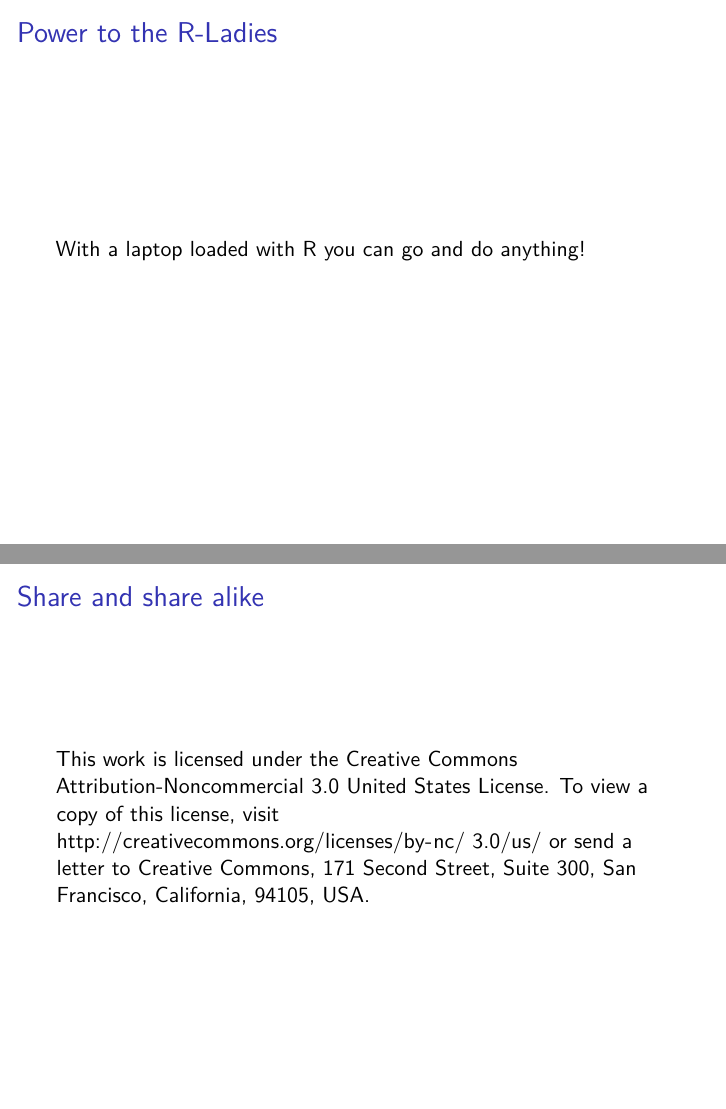
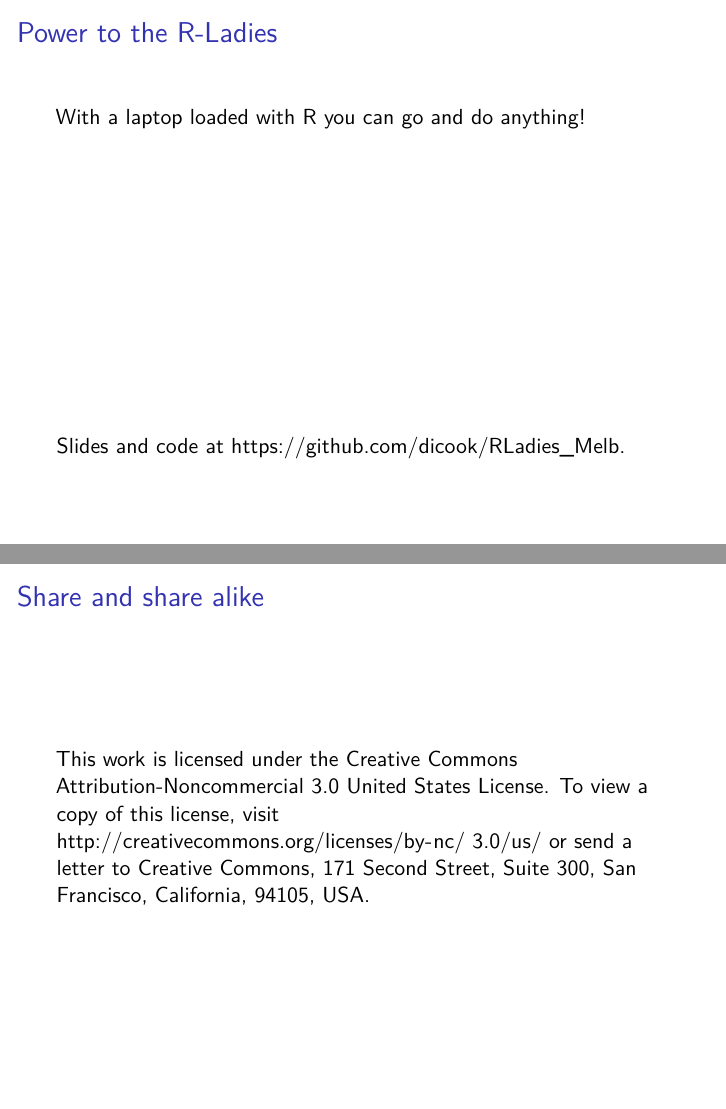
Before and after one commit to dicook/RLadies_Melb, an R Markdown document (slides.Rmd): pages 23 and 24 of 24, joined at a grey line. Rendered offline with R 4.5, knitr and Pandoc, then LaTeX, with nearby package versions; some code elsewhere in the file could not run offline; a font, style sheet, LaTeX package, included part or bibliography that could not be used is replaced or left out.

Commit message:
slight tweak to slides

```diff
--- a/slides.Rmd
+++ b/slides.Rmd
@@ -460,6 +460,10 @@ ggplot(ped_sub, aes(x=time, y=count, colour=sensor_name)) +
 
 With a laptop loaded with R you can go and do anything!
 
+\vspace{2in}
+
+Slides and code at [https://github.com/dicook/RLadies_Melb]([https://github.com/dicook/RLadies_Melb]).
+
 ## Share and share alike
 
 This work is licensed under the Creative Commons Attribution-Noncommercial 3.0 United States License. To view a copy of this license, visit http://creativecommons.org/licenses/by-nc/ 3.0/us/ or send a letter to Creative Commons, 171 Second Street, Suite 300, San Francisco, California, 94105, USA.
```
